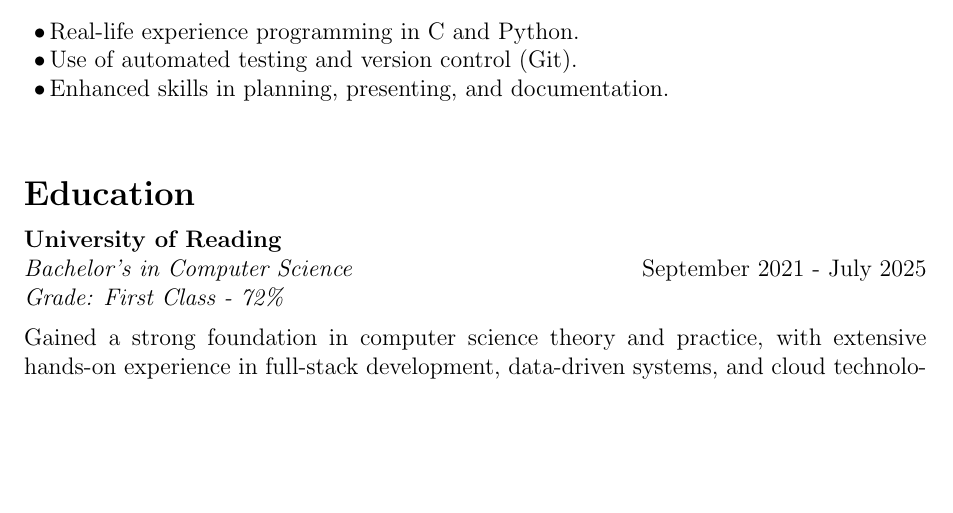
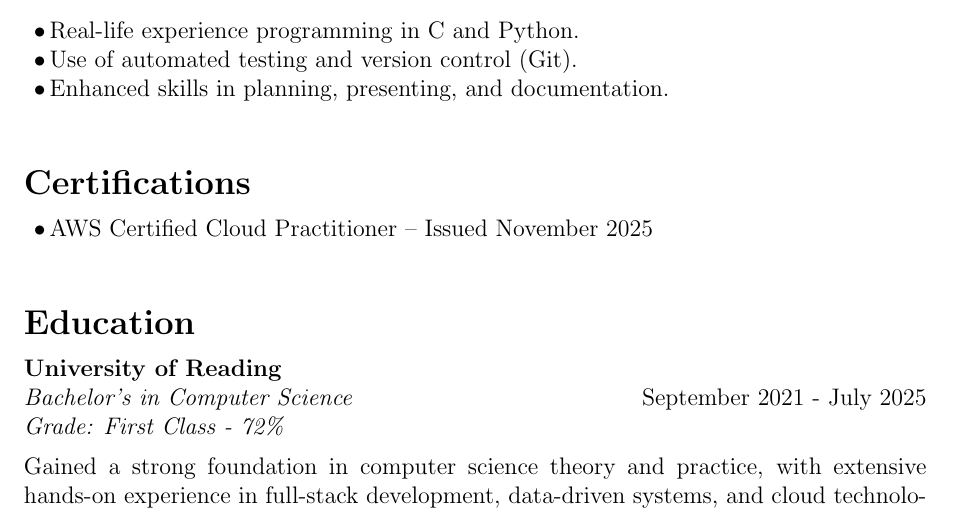
Before and after one commit to ru4en/portfolio, a LaTeX CV (docs/cv.tex): part of page 2 of 3, cut so that both start at the same text, the shorter picture padded with empty space. Compiled offline with pdfLaTeX.

Commit message:
Revise certification section in CV
Updated certification details with new issue date.

```diff
--- a/docs/cv.tex
+++ b/docs/cv.tex
@@ -71,12 +71,12 @@ I worked on the Sasview project at STFC, automating and improving parts of the s
 
 \vspace{0.5cm}
 
-% \section*{Certifications}
-% \begin{itemize}[left=5pt,labelsep=2pt,noitemsep]
-%     \item AWS Certified Cloud Practitioner – Issued September 2025
-% \end{itemize}
+\section*{Certifications}
+\begin{itemize}[left=5pt,labelsep=2pt,noitemsep]
+    \item AWS Certified Cloud Practitioner – Issued November 2025
+\end{itemize}
 
-% \vspace{0.5cm}
+\vspace{0.5cm}
 
 \section*{Education}
 \textbf{University of Reading } \\
```
